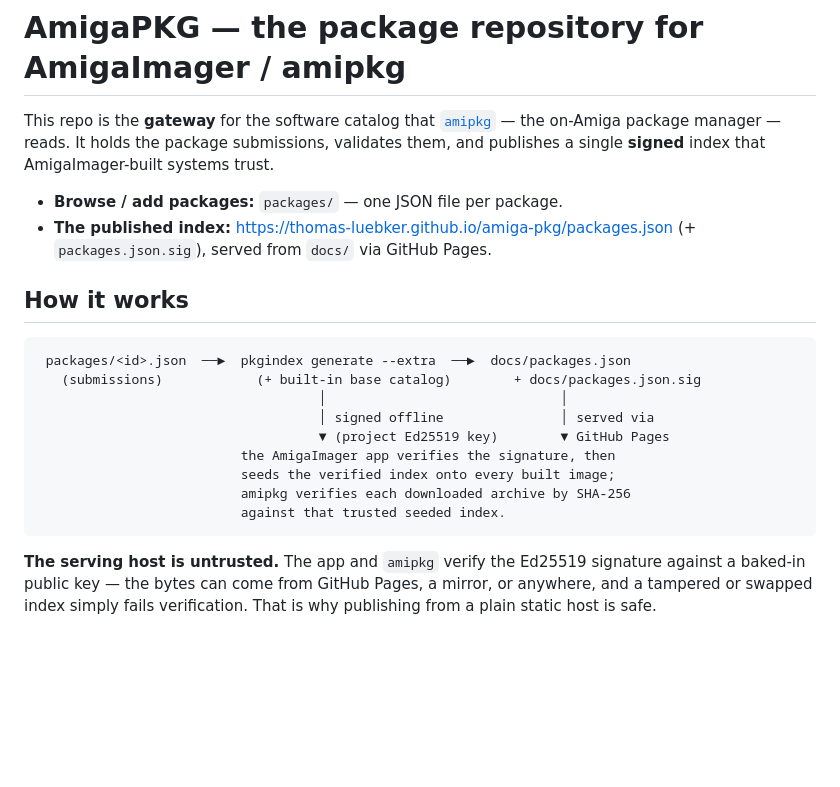
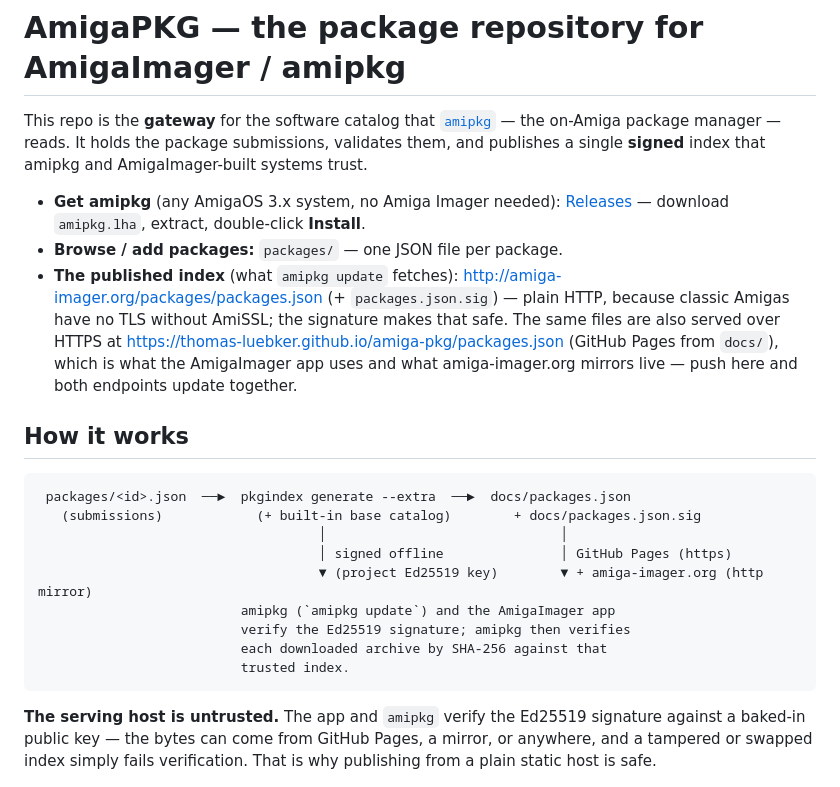
Before and after one commit to thomas-luebker/amiga-pkg, a Markdown page: README.md, the part around the change. GitHub-like rendering; blank space fills up the shorter version.

````diff
--- a/README.md
+++ b/README.md
@@ -3,11 +3,19 @@
 This repo is the **gateway** for the software catalog that
 [`amipkg`](https://amiga-imager.com) — the on-Amiga package manager — reads. It
 holds the package submissions, validates them, and publishes a single **signed**
-index that AmigaImager-built systems trust.
+index that amipkg and AmigaImager-built systems trust.
 
+- **Get amipkg** (any AmigaOS 3.x system, no Amiga Imager needed):
+  [Releases](https://github.com/thomas-luebker/amiga-pkg/releases) —
+  download `amipkg.lha`, extract, double-click **Install**.
 - **Browse / add packages:** `packages/` — one JSON file per package.
-- **The published index:** <https://thomas-luebker.github.io/amiga-pkg/packages.json>
-  (+ `packages.json.sig`), served from `docs/` via GitHub Pages.
+- **The published index** (what `amipkg update` fetches):
+  <http://amiga-imager.org/packages/packages.json> (+ `packages.json.sig`) —
+  plain HTTP, because classic Amigas have no TLS without AmiSSL; the signature
+  makes that safe. The same files are also served over HTTPS at
+  <https://thomas-luebker.github.io/amiga-pkg/packages.json> (GitHub Pages from
+  `docs/`), which is what the AmigaImager app uses and what amiga-imager.org
+  mirrors live — push here and both endpoints update together.
 
 ## How it works
 
@@ -15,12 +23,12 @@ index that AmigaImager-built systems trust.
  packages/<id>.json  ──►  pkgindex generate --extra  ──►  docs/packages.json
    (submissions)            (+ built-in base catalog)        + docs/packages.json.sig
                                     │                              │
-                                    │ signed offline               │ served via
-                                    ▼ (project Ed25519 key)        ▼ GitHub Pages
-                          the AmigaImager app verifies the signature, then
-                          seeds the verified index onto every built image;
-                          amipkg verifies each downloaded archive by SHA-256
-                          against that trusted seeded index.
+                                    │ signed offline               │ GitHub Pages (https)
+                                    ▼ (project Ed25519 key)        ▼ + amiga-imager.org (http mirror)
+                          amipkg (`amipkg update`) and the AmigaImager app
+                          verify the Ed25519 signature; amipkg then verifies
+                          each downloaded archive by SHA-256 against that
+                          trusted index.
 ```
 
 **The serving host is untrusted.** The app and `amipkg` verify the Ed25519
````
Also changed, not shown: MAINTAINERS.md (+22 -15 lines).
